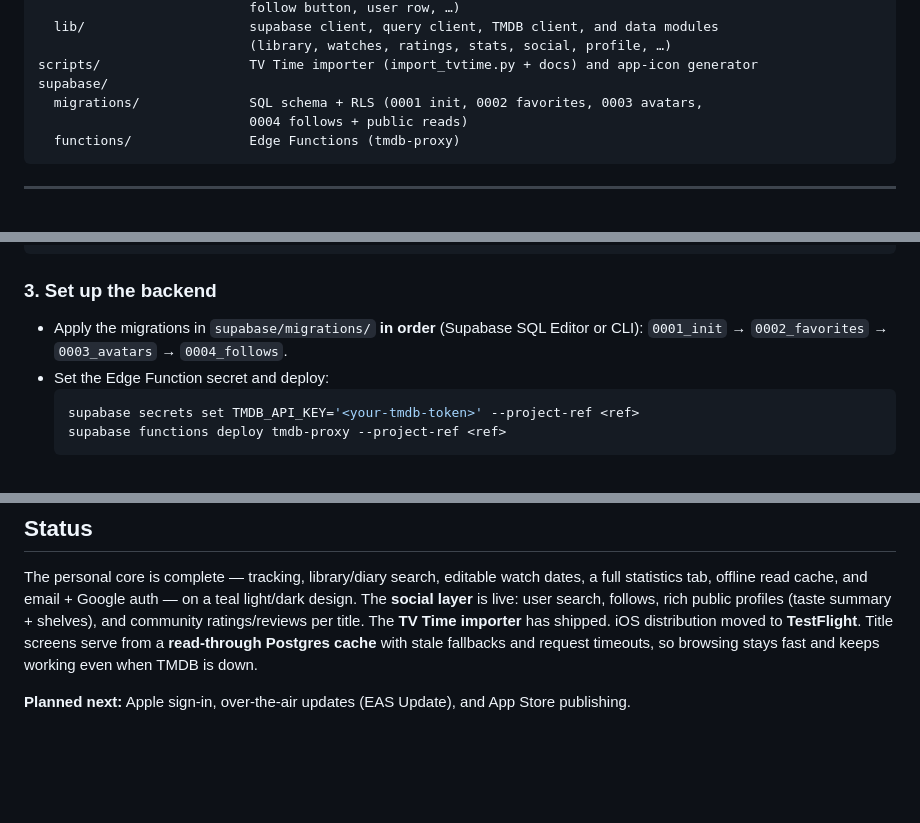
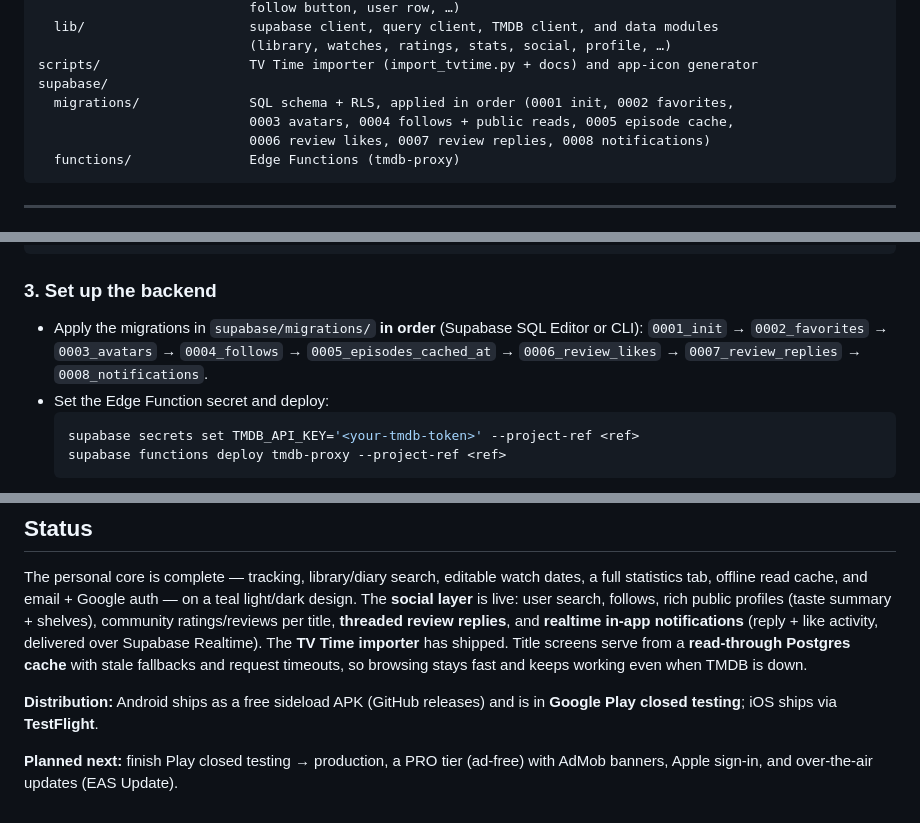
Before and after one commit to RobertJmek/WatchBuddy, a Markdown page: README.md, 3 parts joined by grey strips. Rendered like a GitHub page; blank space fills up the shorter version.

Commit message:
docs: document first-run onboarding and sync feature/status list
Co-Authored-By: Claude Opus 4.8 <noreply@anthropic.com>

````diff
--- a/README.md
+++ b/README.md
@@ -108,8 +110,9 @@ src/
                            (library, watches, ratings, stats, social, profile, …)
 scripts/                   TV Time importer (import_tvtime.py + docs) and app-icon generator
 supabase/
-  migrations/              SQL schema + RLS (0001 init, 0002 favorites, 0003 avatars,
-                           0004 follows + public reads)
+  migrations/              SQL schema + RLS, applied in order (0001 init, 0002 favorites,
+                           0003 avatars, 0004 follows + public reads, 0005 episode cache,
+                           0006 review likes, 0007 review replies, 0008 notifications)
   functions/               Edge Functions (tmdb-proxy)
 ```
 
@@ -140,7 +143,9 @@ EXPO_PUBLIC_SUPABASE_ANON_KEY=...
 
 ### 3. Set up the backend
 - Apply the migrations in `supabase/migrations/` **in order** (Supabase SQL Editor or CLI):
-  `0001_init` → `0002_favorites` → `0003_avatars` → `0004_follows`.
+  `0001_init` → `0002_favorites` → `0003_avatars` → `0004_follows` →
+  `0005_episodes_cached_at` → `0006_review_likes` → `0007_review_replies` →
+  `0008_notifications`.
 - Set the Edge Function secret and deploy:
   ```bash
   supabase secrets set TMDB_API_KEY='<your-tmdb-token>' --project-ref <ref>
@@ -215,9 +220,14 @@ npx expo export --platform ios   # bundle without a device
 The personal core is complete — tracking, library/diary search, editable watch dates, a full
 statistics tab, offline read cache, and email + Google auth — on a teal light/dark design.
 The **social layer** is live: user search, follows, rich public profiles (taste summary +
-shelves), and community ratings/reviews per title. The **TV Time importer** has shipped.
-iOS distribution moved to **TestFlight**.
-Title screens serve from a **read-through Postgres cache** with stale fallbacks and request
-timeouts, so browsing stays fast and keeps working even when TMDB is down.
+shelves), community ratings/reviews per title, **threaded review replies**, and **realtime
+in-app notifications** (reply + like activity, delivered over Supabase Realtime). The
+**TV Time importer** has shipped. Title screens serve from a **read-through Postgres cache**
+with stale fallbacks and request timeouts, so browsing stays fast and keeps working even when
+TMDB is down.
 
-**Planned next:** Apple sign-in, over-the-air updates (EAS Update), and App Store publishing.
+**Distribution:** Android ships as a free sideload APK (GitHub releases) and is in **Google Play
+closed testing**; iOS ships via **TestFlight**.
+
+**Planned next:** finish Play closed testing → production, a PRO tier (ad-free) with AdMob
+banners, Apple sign-in, and over-the-air updates (EAS Update).
````
Also changed, not shown: other parts of README.md (+2 -0 lines).
